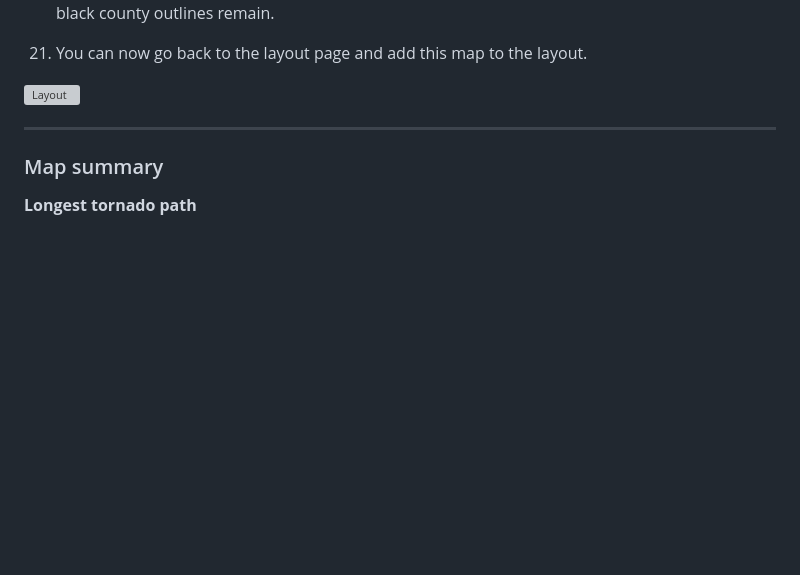
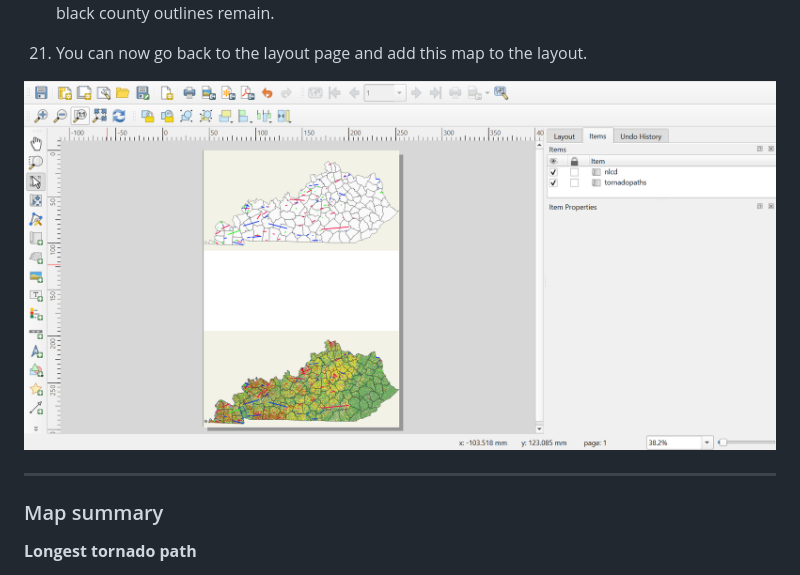
Before and after one commit to nwainscott/kentucky-tornadopaths_2023-2025, a Markdown page: README.md, the part around the change. Rendered like a GitHub page; blank space fills up the shorter version; grey boxes are pictures that could not be loaded.

Commit message:
Replace placeholder layout image with actual image
Updated the layout image in the README to show the correct graphics.

```diff
--- a/README.md
+++ b/README.md
@@ -116,7 +116,9 @@ The purpose of this map is to display tornado paths throughout the state of Kent
 
 21. You can now go back to the layout page and add this map to the layout.
 
-![Layout]()
+![Layout](graphics/layoutbefore.png)
+
+
 
 
 ***
```
